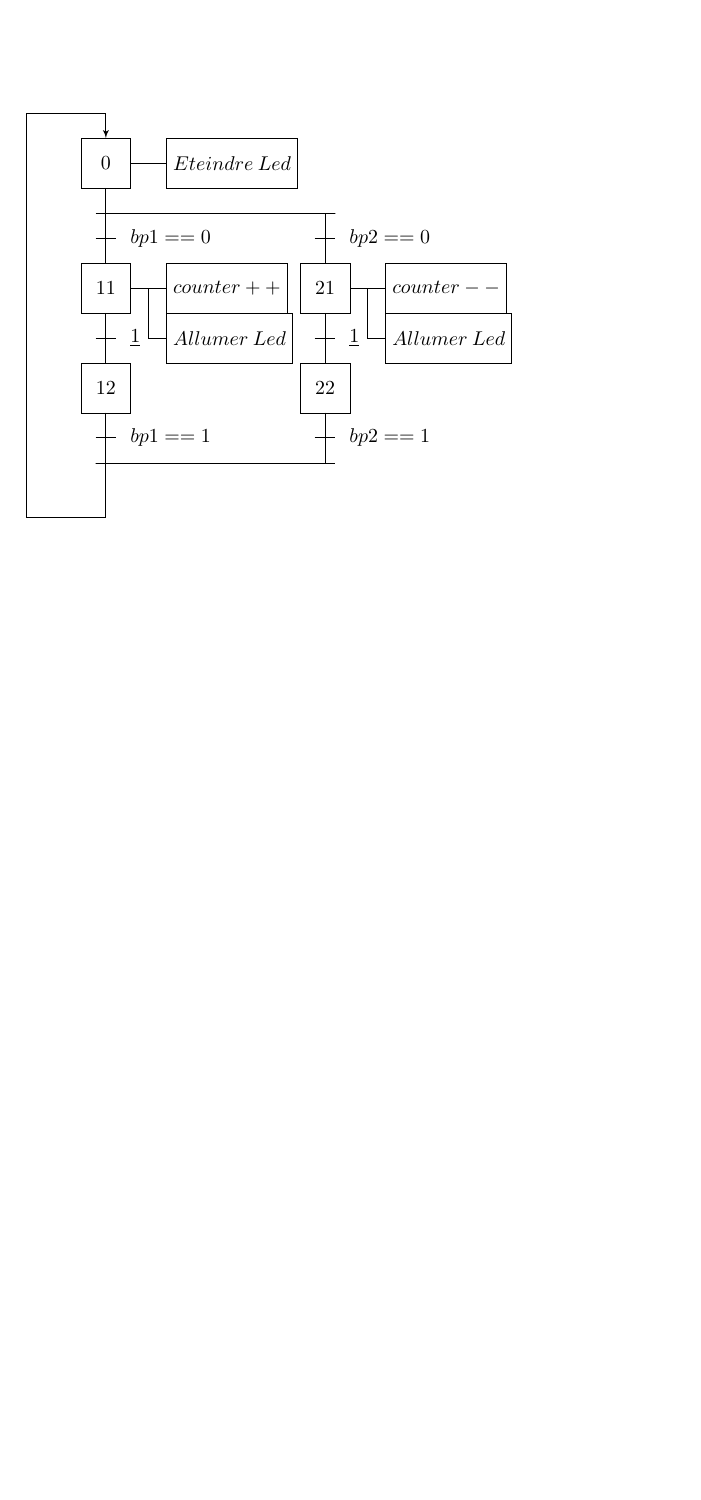
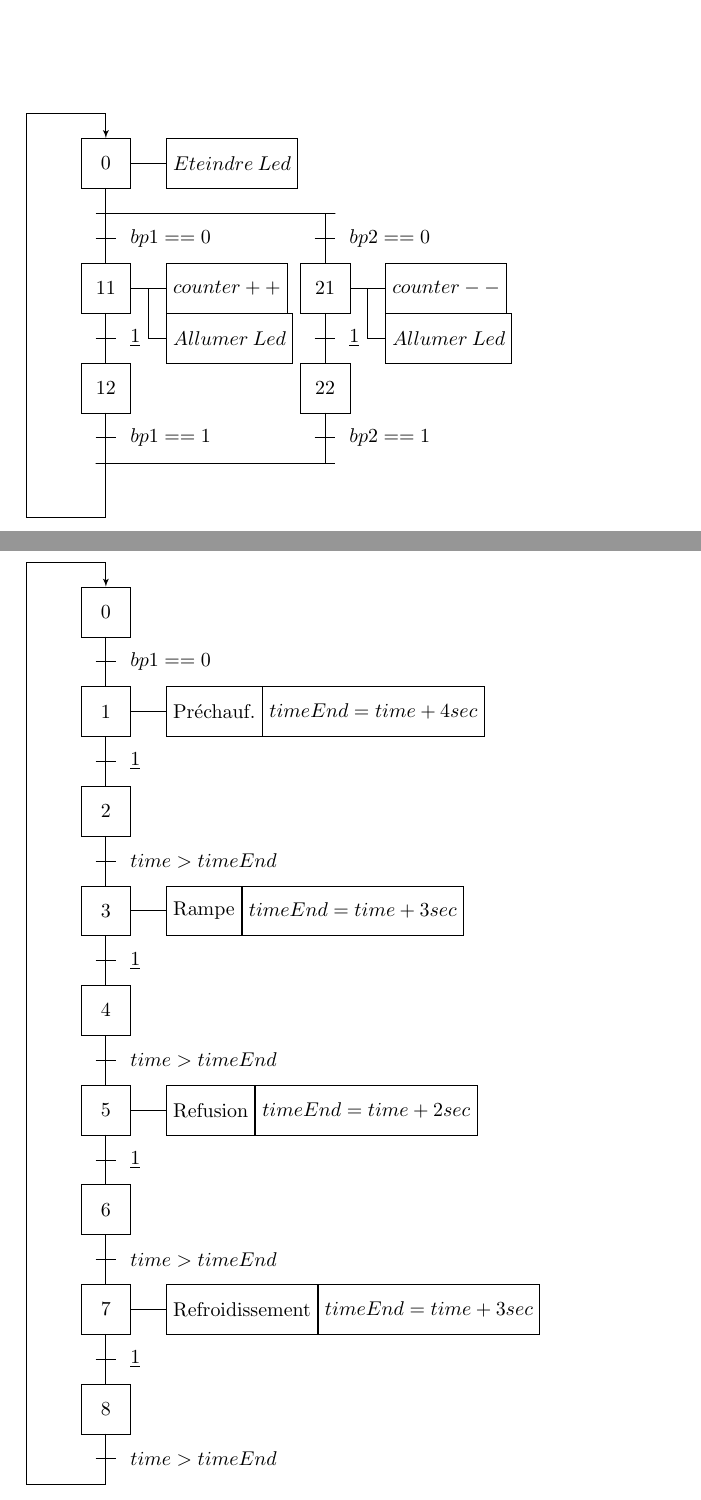
Before and after one commit to fbuloup/InfoEmbarquee, a LaTeX document (grafcets.tex): part of page 2 of 2 before the commit and two parts of pages 2 and 3 of 3 after it, the two joined at a grey line, cut so that both start at the same text, the shorter picture padded with empty space. Compiled offline with pdfLaTeX.

Commit message:
Add Prog11 - Start Prog11_1

```diff
--- a/grafcets.tex
+++ b/grafcets.tex
@@ -61,4 +61,19 @@
 \end{tikzpicture}
 \end{figure}
 
+\begin{figure}
+\begin{tikzpicture}
+\EtapeTransition[0,0]{0}{}{$bp1==0$}
+\EtapeTransition{1}{Préchauf.,$timeEnd=time+4sec$}{$\underline{1}$}
+\EtapeTransition{2}{}{$time > timeEnd$}
+\EtapeTransition{3}{Rampe,$timeEnd=time+3sec$}{$\underline{1}$}
+\EtapeTransition{4}{}{$time > timeEnd$}
+\EtapeTransition{5}{Refusion,$timeEnd=time+2sec$}{$\underline{1}$}
+\EtapeTransition{6}{}{$time > timeEnd$}
+\EtapeTransition{7}{Refroidissement,$timeEnd=time+3sec$}{$\underline{1}$}
+\EtapeTransition{8}{}{$time > timeEnd$}
+\LienRetour{T8}{X0}
+\end{tikzpicture}
+\end{figure}
+
 \end{document}
```
Also changed, not shown: grafcets.pdf, grafcets.tex (4 more changed lines), 3 other files.
